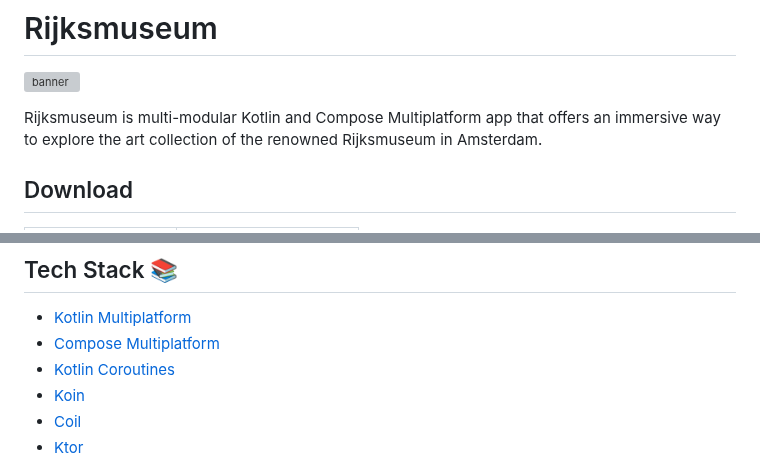
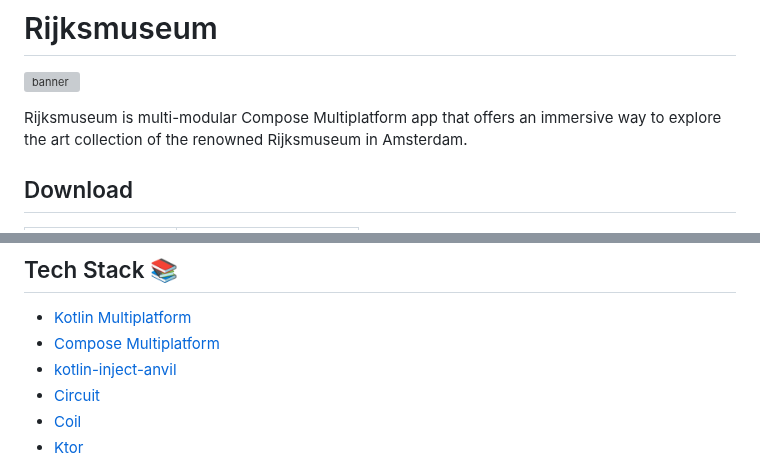
Before and after one commit to fethij/Rijksmuseum, a Markdown page: README.md, 2 parts joined by grey strips. Rendered like a GitHub page; grey boxes are pictures that could not be loaded.

Commit message:
Update README to reflect changes in tech stack

```diff
--- a/README.md
+++ b/README.md
@@ -11,7 +11,7 @@ Rijksmuseum is included as sample in the official [Kotlin Multiplatform Mobile d
 # Rijksmuseum
 ![banner](./assets/ios/Rijksmuseum_banner_3.png)
 
-Rijksmuseum is multi-modular Kotlin and Compose Multiplatform app that offers an immersive way to explore the art collection of the renowned Rijksmuseum in Amsterdam.
+Rijksmuseum is multi-modular Compose Multiplatform app that offers an immersive way to explore the art collection of the renowned Rijksmuseum in Amsterdam.
 
 
 ## Download
@@ -63,7 +63,7 @@ Design is inspired by [Mari Andrianova](https://dribbble.com/shots/20446337-Gall
 ## Tech Stack 📚
 - [Kotlin Multiplatform](https://kotlinlang.org/lp/multiplatform/)
 - [Compose Multiplatform](https://www.jetbrains.com/lp/compose-multiplatform/)
-- [Kotlin Coroutines](https://github.com/Kotlin/kotlinx.coroutines)
-- [Koin](https://insert-koin.io/)
+- [kotlin-inject-anvil](https://github.com/amzn/kotlin-inject-anvil)
+- [Circuit](https://github.com/slackhq/circuit/)
 - [Coil](https://coil-kt.github.io/coil/)
 - [Ktor](https://ktor.io/)
```
Also changed, not shown: other parts of README.md (+0 -4 lines).
